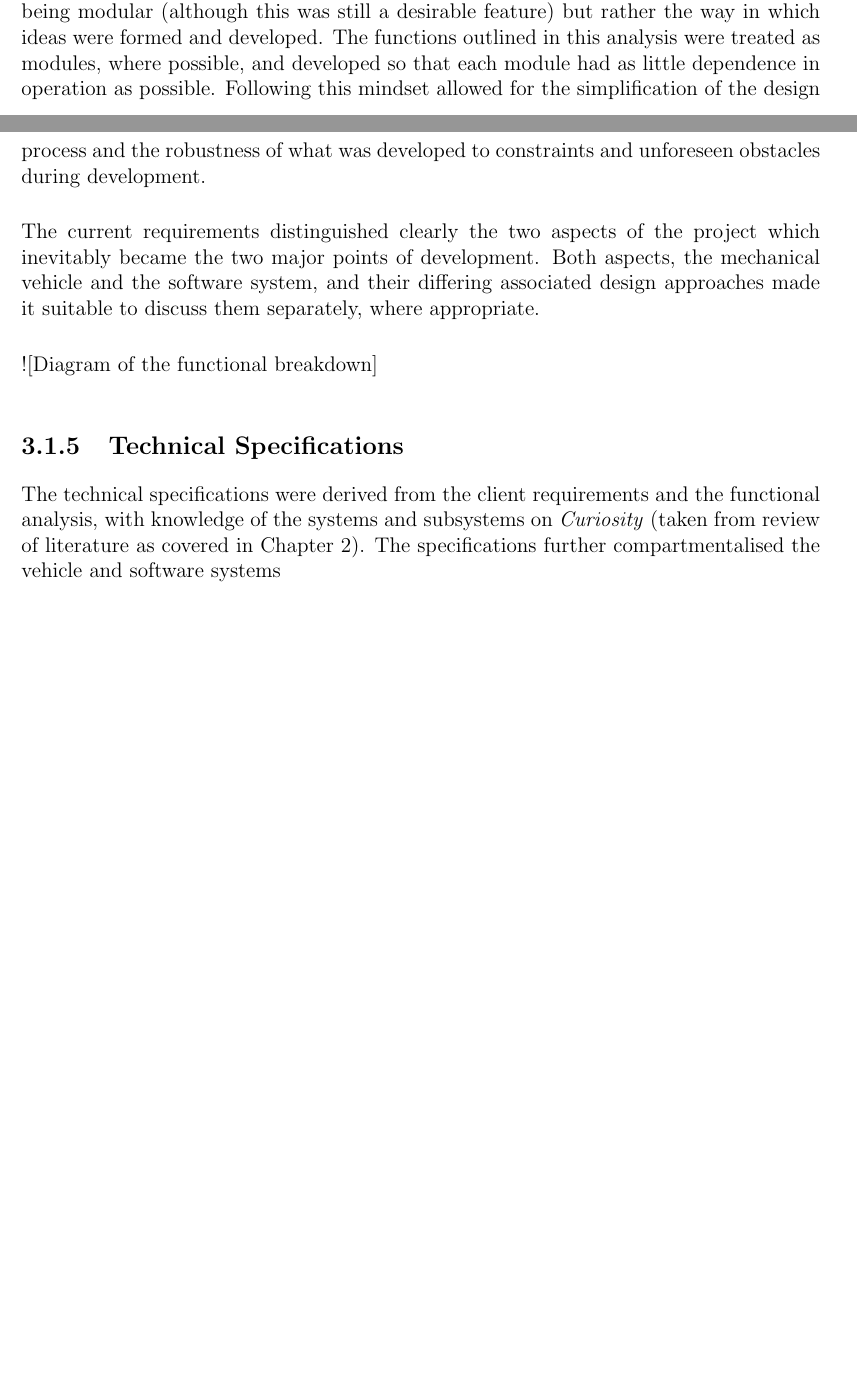
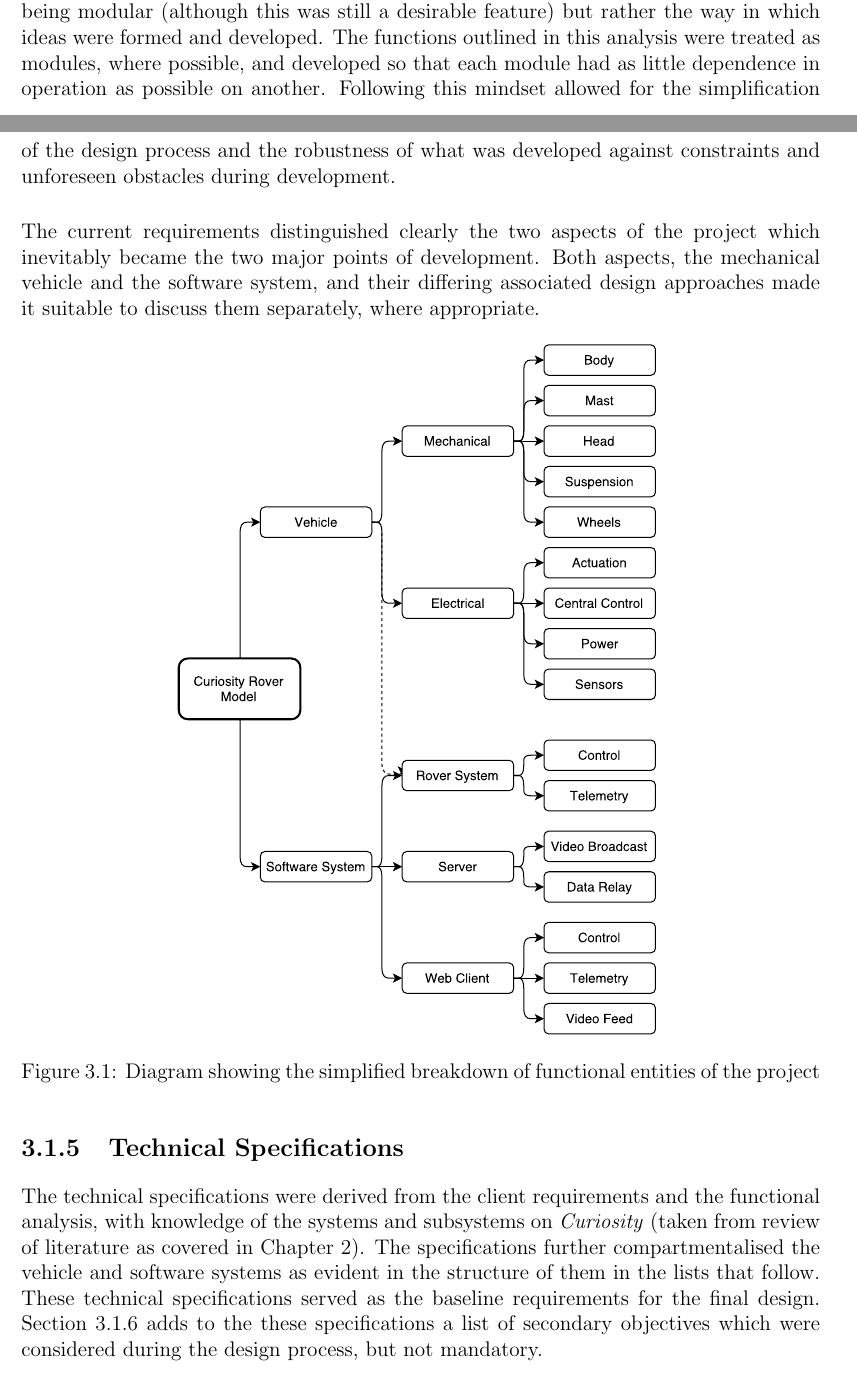
Before and after one commit to WoodyWoodsta/mars-rover-writeup, a LaTeX thesis (mars-rover-writeup.tex, which reads body/Method-problemDefinition.tex): two parts of pages 33 and 34 of 50 before the commit and two parts of pages 33 and 34 of 51 after it, joined at a grey line, cut so that both start at the same text, the shorter picture padded with empty space. Compiled offline with pdfLaTeX; a LaTeX package or settings file that is missing is left out.

Commit message:
cont specs

```diff
--- a/body/Method-problemDefinition.tex
+++ b/body/Method-problemDefinition.tex
@@ -35,14 +35,21 @@
     \end{itemize}
 
   \subsection{Functional Analysis}
-    The client requirements as highlighted in the previous sub-section were analysed to result in a functional outline in lieu of developing a list of specifications. This analysis served as the starting point for the componentization of the project, allowing for the conceptual development to follow the breakdown. This is discussed further in the next chapter. Here, each of the requirements, and combinations of them, were used to result in a breakdown of functions and aspects. A significant effort was made from the start of the project to develop the rover in a modular fashion. This is not to be confused with the outcome being modular (although this was still a desirable feature) but rather the way in which ideas were formed and developed. The functions outlined in this analysis were treated as modules, where possible, and developed so that each module had as little dependence in operation as possible. Following this mindset allowed for the simplification of the design process and the robustness of what was developed to constraints and unforeseen obstacles during development.
+    The client requirements as highlighted in the previous sub-section were analysed to result in a functional outline in lieu of developing a list of specifications. This analysis served as the starting point for the componentization of the project, allowing for the conceptual development to follow the breakdown. This is discussed further in the next section. Here, each of the requirements, and combinations of them, were used to result in a breakdown of functions and aspects. A significant effort was made from the start of the project to develop the rover in a modular fashion. This is not to be confused with the outcome being modular (although this was still a desirable feature) but rather the way in which ideas were formed and developed. The functions outlined in this analysis were treated as modules, where possible, and developed so that each module had as little dependence in operation as possible on another. Following this mindset allowed for the simplification of the design process and the robustness of what was developed against constraints and unforeseen obstacles during development.
 
     The current requirements distinguished clearly the two aspects of the project which inevitably became the two major points of development. Both aspects, the mechanical vehicle and the software system, and their differing associated design approaches made it suitable to discuss them separately, where appropriate.
 
-    ![Diagram of the functional breakdown]
+    \begin{figure}[h]
+      \centering
+      \includegraphics[width=0.6\textwidth]{figures/specs-functionalBreakdown}
+      \label{fig:specs-functionalBreakdown}
+      \caption[Diagram showing the simplified breakdown of functional entities of the project]{Diagram showing the simplified breakdown of functional entities of the project}
+    \end{figure}
 
 
   \subsection{Technical Specifications}
-    The technical specifications were derived from the client requirements and the functional analysis, with knowledge of the systems and subsystems on \textit{Curiosity} (taken from review of literature as covered in Chapter~\ref{chap:lit-review}). The specifications further compartmentalised the vehicle and software systems
+    The technical specifications were derived from the client requirements and the functional analysis, with knowledge of the systems and subsystems on \textit{Curiosity} (taken from review of literature as covered in Chapter~\ref{chap:lit-review}). The specifications further compartmentalised the vehicle and software systems as evident in the structure of them in the lists that follow. These technical specifications served as the baseline requirements for the final design. Section~\ref{sec:secondary-objectives} adds to the these specifications a list of secondary objectives which were considered during the design process, but not mandatory.
+
+
 
   \subsection{Secondary Objectives}
```
Also changed, not shown: figures/specs-functionalBreakdown.pdf (added), mars-rover-writeup.pdf, body/Method-problemDefinition.tex (1 more changed lines).
